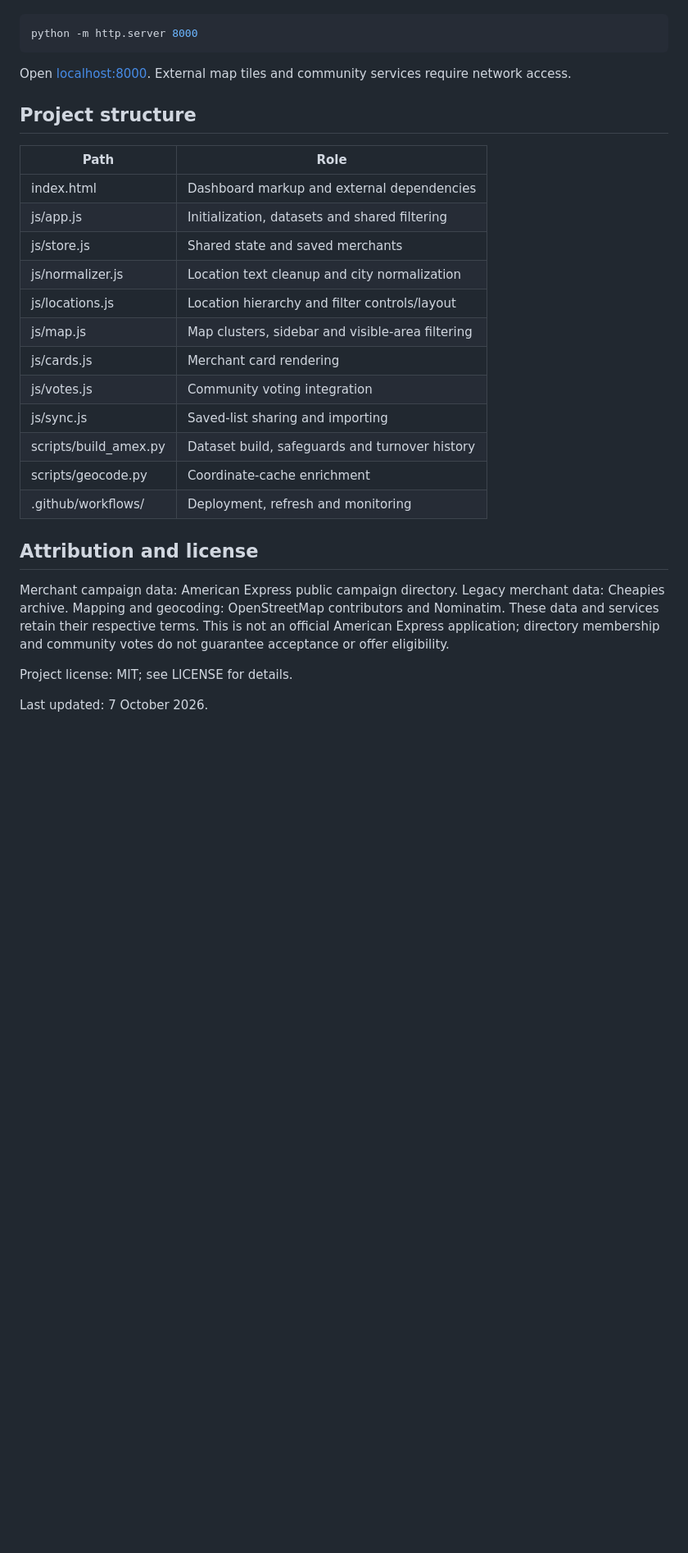
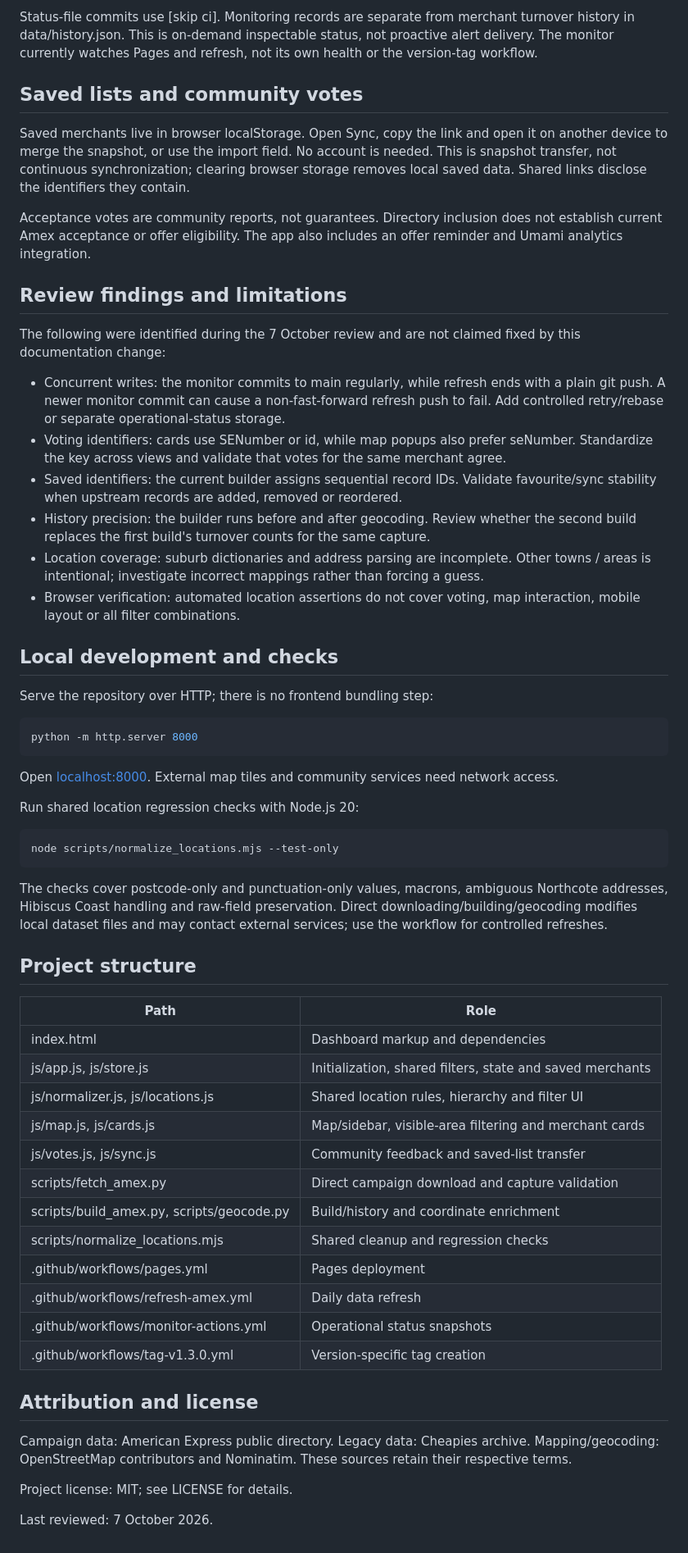
Before and after one commit to Lukestaz/data-dashboard, a Markdown page: README.md, the part around one of its changes. Shown at 82% size. GitHub-like rendering; blank space fills up the shorter version.

````diff
--- a/README.md
+++ b/README.md
@@ -76,31 +100,61 @@ No frontend build step is required. Serve the repository over HTTP so the JavaSc
+Status-file commits use [skip ci]. Monitoring records are separate from merchant turnover history in data/history.json. This is on-demand inspectable status, not proactive alert delivery. The monitor currently watches Pages and refresh, not its own health or the version-tag workflow.
+
+## Saved lists and community votes
+
+Saved merchants live in browser localStorage. Open Sync, copy the link and open it on another device to merge the snapshot, or use the import field. No account is needed. This is snapshot transfer, not continuous synchronization; clearing browser storage removes local saved data. Shared links disclose the identifiers they contain.
+
+Acceptance votes are community reports, not guarantees. Directory inclusion does not establish current Amex acceptance or offer eligibility. The app also includes an offer reminder and Umami analytics integration.
+
+## Review findings and limitations
+
+The following were identified during the 7 October review and are not claimed fixed by this documentation change:
+
+- Concurrent writes: the monitor commits to main regularly, while refresh ends with a plain git push. A newer monitor commit can cause a non-fast-forward refresh push to fail. Add controlled retry/rebase or separate operational-status storage.
+- Voting identifiers: cards use SENumber or id, while map popups also prefer seNumber. Standardize the key across views and validate that votes for the same merchant agree.
+- Saved identifiers: the current builder assigns sequential record IDs. Validate favourite/sync stability when upstream records are added, removed or reordered.
+- History precision: the builder runs before and after geocoding. Review whether the second build replaces the first build's turnover counts for the same capture.
+- Location coverage: suburb dictionaries and address parsing are incomplete. Other towns / areas is intentional; investigate incorrect mappings rather than forcing a guess.
+- Browser verification: automated location assertions do not cover voting, map interaction, mobile layout or all filter combinations.
+
+## Local development and checks
+
+Serve the repository over HTTP; there is no frontend bundling step:
 
 ```bash
 python -m http.server 8000
 ```
 
-Open [localhost:8000](http://localhost:8000). External map tiles and community services require network access.
+Open [localhost:8000](http://localhost:8000). External map tiles and community services need network access.
+
+Run shared location regression checks with Node.js 20:
+
+```bash
+node scripts/normalize_locations.mjs --test-only
+```
+
+The checks cover postcode-only and punctuation-only values, macrons, ambiguous Northcote addresses, Hibiscus Coast handling and raw-field preservation. Direct downloading/building/geocoding modifies local dataset files and may contact external services; use the workflow for controlled refreshes.
 
 ## Project structure
 
 | Path | Role |
 |---|---|
-| index.html | Dashboard markup and external dependencies |
-| js/app.js | Initialization, datasets and shared filtering |
-| js/store.js | Shared state and saved merchants |
-| js/normalizer.js | Location text cleanup and city normalization |
-| js/locations.js | Location hierarchy and filter controls/layout |
-| js/map.js | Map clusters, sidebar and visible-area filtering |
-| js/cards.js | Merchant card rendering |
-| js/votes.js | Community voting integration |
-| js/sync.js | Saved-list sharing and importing |
-| scripts/build_amex.py | Dataset build, safeguards and turnover history |
-| scripts/geocode.py | Coordinate-cache enrichment |
-| .github/workflows/ | Deployment, refresh and monitoring |
+| index.html | Dashboard markup and dependencies |
+| js/app.js, js/store.js | Initialization, shared filters, state and saved merchants |
+| js/normalizer.js, js/locations.js | Shared location rules, hierarchy and filter UI |
+| js/map.js, js/cards.js | Map/sidebar, visible-area filtering and merchant cards |
+| js/votes.js, js/sync.js | Community feedback and saved-list transfer |
+| scripts/fetch_amex.py | Direct campaign download and capture validation |
+| scripts/build_amex.py, scripts/geocode.py | Build/history and coordinate enrichment |
+| scripts/normalize_locations.mjs | Shared cleanup and regression checks |
+| .github/workflows/pages.yml | Pages deployment |
+| .github/workflows/refresh-amex.yml | Daily data refresh |
+| .github/workflows/monitor-actions.yml | Operational status snapshots |
+| .github/workflows/tag-v1.3.0.yml | Version-specific tag creation |
 
 ## Attribution and license
 
-Merchant campaign data: American Express public campaign directory. Legacy merchant data: Cheapies archive. Mapping and geocoding: OpenStreetMap contributors and Nominatim. These data and services retain their respective terms. This is not an official American Express application; directory membership and community votes do not guarantee acceptance or offer eligibility.
+Campaign data: American Express public directory. Legacy data: Cheapies archive. Mapping/geocoding: OpenStreetMap contributors and Nominatim. These sources retain their respective terms.
 
 Project license: MIT; see LICENSE for details.
 
-Last updated: 7 October 2026.
+Last reviewed: 7 October 2026.
````
Also changed, not shown: other parts of README.md (+71 -47 lines).
